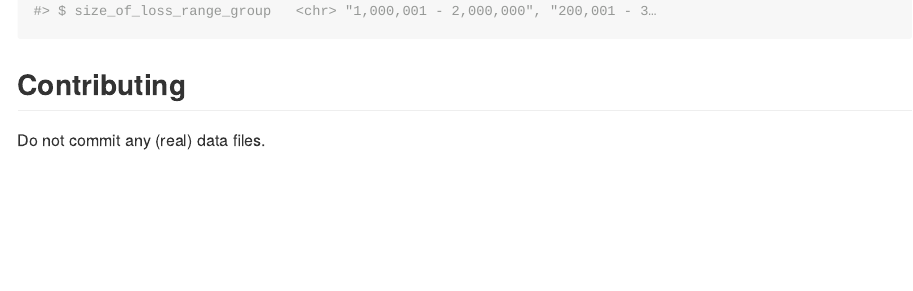
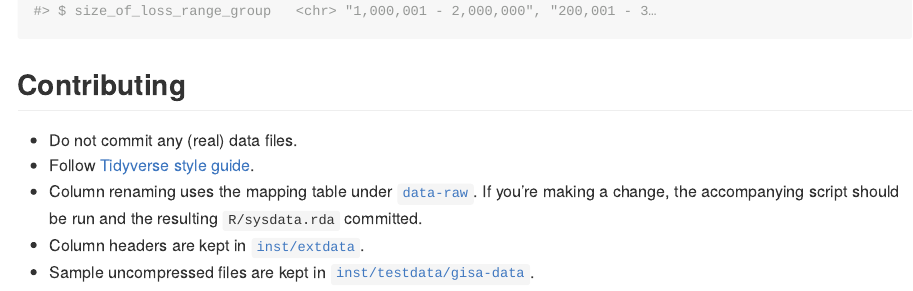
Before and after one commit to kasaai/gisadata, an R Markdown document (README.Rmd): the page in a window 1100 px wide, from 1760 px down. The pictures show the output file README.md that the author committed with the source, drawn offline in the style of GitHub; badge pictures from the web are left out.

Commit message:
update readme

```diff
--- a/README.Rmd
+++ b/README.Rmd
@@ -77,4 +77,10 @@ glimpse(data_liab)
 
 ## Contributing
 
-Do not commit any (real) data files.
+- Do not commit any (real) data files.
+- Follow [Tidyverse style guide](https://style.tidyverse.org/).
+- Column renaming uses the mapping table under [`data-raw`](https://github.com/kasaai/gisadata/tree/master/data-raw).
+If you're making a change, the accompanying script should be run and the
+resulting `R/sysdata.rda` committed.
+- Column headers are kept in [`inst/extdata`](https://github.com/kasaai/gisadata/tree/master/inst/extdata).
+- Sample uncompressed files are kept in [`inst/testdata/gisa-data`](https://github.com/kasaai/gisadata/tree/master/inst/testdata/gisa-data).
```
Also changed, not shown: README.md.
